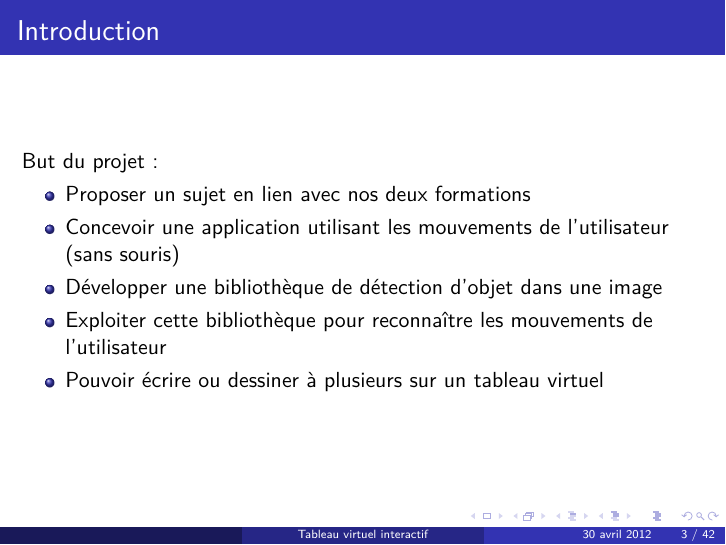
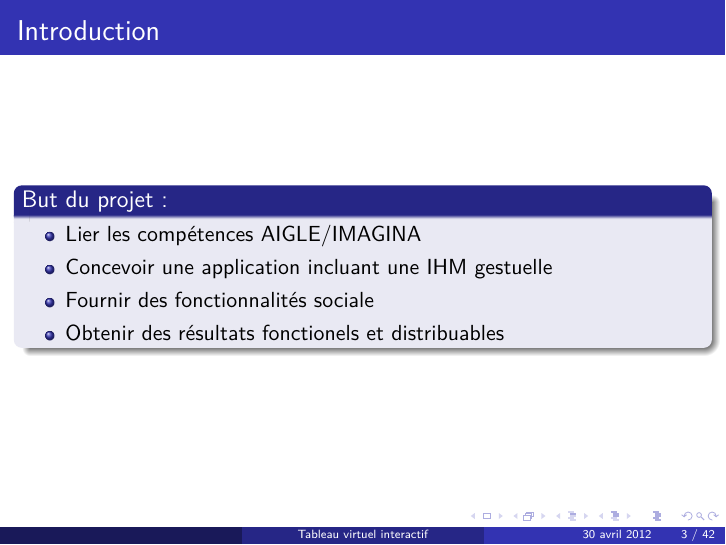
Before and after one commit to kbollini/dessin-realite-augmentee, LaTeX slides (documents/soutenance/soutenance.tex): page 3 of 50. Compiled offline with pdfLaTeX; an older LaTeX class or package is replaced by its successor.

Commit message:
pour etre sur

```diff
--- a/documents/soutenance/soutenance.tex
+++ b/documents/soutenance/soutenance.tex
@@ -46,16 +46,16 @@
 	\end{frame}
 
 	\section{Introduction}
-		\begin{frame}{Introduction}
+	\begin{frame}{Introduction}
 
-	But du projet :
-        \begin{itemize}
-	\item Proposer un sujet en lien avec nos deux formations
-	\item Concevoir une application utilisant les mouvements de l'utilisateur (sans souris)
-	\item Développer une bibliothèque de détection d'objet dans une image
-	\item Exploiter cette bibliothèque pour reconnaître les mouvements de l'utilisateur
-	\item Pouvoir écrire ou dessiner à plusieurs sur un tableau virtuel
-	\end{itemize}
+	\begin{block}{But du projet :}
+               \begin{itemize}
+			\item Lier les compétences AIGLE/IMAGINA
+			\item Concevoir une application incluant une IHM gestuelle
+			\item Fournir des fonctionnalités sociale
+			\item Obtenir des résultats fonctionels et distribuables
+		\end{itemize}
+        \end{block}
 
 	\end{frame}
 
```
